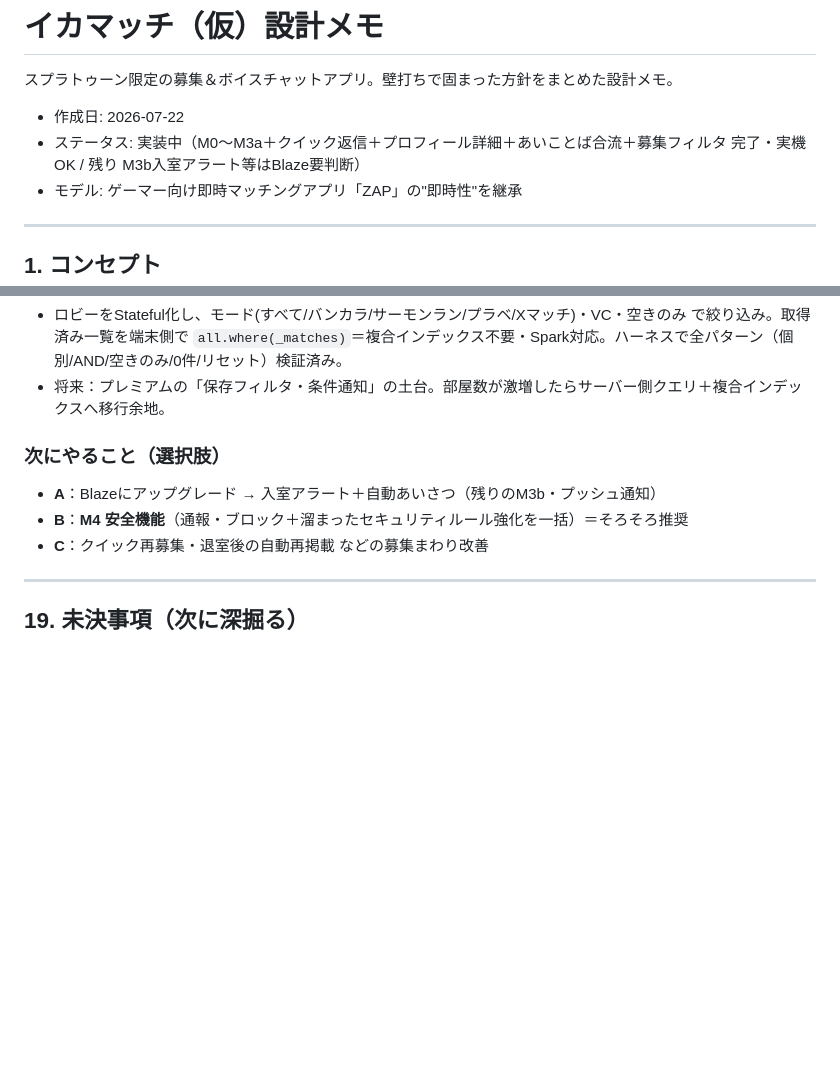
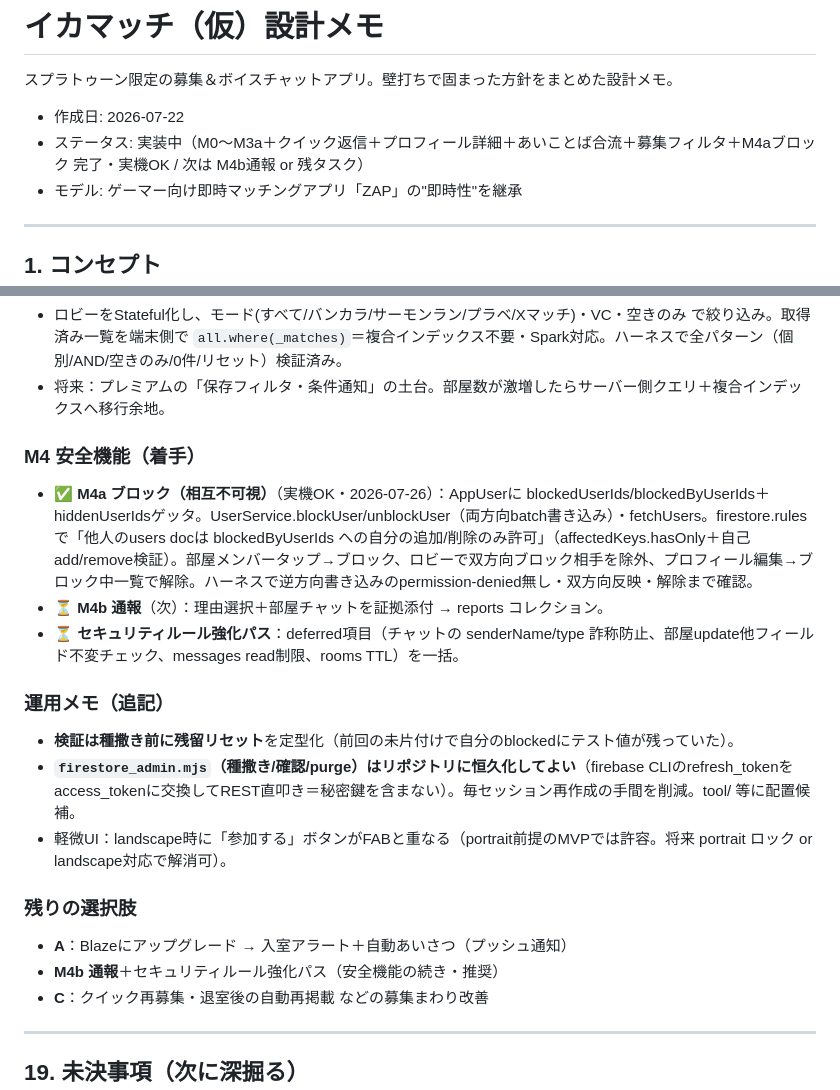
Before and after one commit to kazutsuka12-collab/toko-alarm, a Markdown page: docs/design.md, 2 parts joined by grey strips. Drawn GitHub-style; blank space fills up the shorter version.

Commit message:
docs: M4aブロック機能の実機OKを記録・運用メモ追記・次はM4b通報
Co-Authored-By: Claude Opus 4.8 <noreply@anthropic.com>
Claude-Session: https://claude.ai/code/session_01SidgGGz8MMbiXFLxSXbPig

```diff
--- a/docs/design.md
+++ b/docs/design.md
@@ -3,7 +3,7 @@
 スプラトゥーン限定の募集＆ボイスチャットアプリ。壁打ちで固まった方針をまとめた設計メモ。
 
 - 作成日: 2026-07-22
-- ステータス: 実装中（M0〜M3a＋クイック返信＋プロフィール詳細＋あいことば合流＋募集フィルタ 完了・実機OK / 残り M3b入室アラート等はBlaze要判断）
+- ステータス: 実装中（M0〜M3a＋クイック返信＋プロフィール詳細＋あいことば合流＋募集フィルタ＋M4aブロック 完了・実機OK / 次は M4b通報 or 残タスク）
 - モデル: ゲーマー向け即時マッチングアプリ「ZAP」の"即時性"を継承
 
 ---
@@ -610,9 +610,19 @@ NoSQL（コレクション＝フォルダ／ドキュメント＝ファイル／
 - ロビーをStateful化し、モード(すべて/バンカラ/サーモンラン/プラベ/Xマッチ)・VC・空きのみ で絞り込み。取得済み一覧を端末側で `all.where(_matches)`＝複合インデックス不要・Spark対応。ハーネスで全パターン（個別/AND/空きのみ/0件/リセット）検証済み。
 - 将来：プレミアムの「保存フィルタ・条件通知」の土台。部屋数が激増したらサーバー側クエリ＋複合インデックスへ移行余地。
 
-### 次にやること（選択肢）
-- **A**：Blazeにアップグレード → 入室アラート＋自動あいさつ（残りのM3b・プッシュ通知）
-- **B**：**M4 安全機能**（通報・ブロック＋溜まったセキュリティルール強化を一括）＝そろそろ推奨
+### M4 安全機能（着手）
+- ✅ **M4a ブロック（相互不可視）**（実機OK・2026-07-26）：AppUserに blockedUserIds/blockedByUserIds＋hiddenUserIdsゲッタ。UserService.blockUser/unblockUser（両方向batch書き込み）・fetchUsers。firestore.rules で「他人のusers docは blockedByUserIds への自分の追加/削除のみ許可」（affectedKeys.hasOnly＋自己add/remove検証）。部屋メンバータップ→ブロック、ロビーで双方向ブロック相手を除外、プロフィール編集→ブロック中一覧で解除。ハーネスで逆方向書き込みのpermission-denied無し・双方向反映・解除まで確認。
+- ⏳ **M4b 通報**（次）：理由選択＋部屋チャットを証拠添付 → reports コレクション。
+- ⏳ **セキュリティルール強化パス**：deferred項目（チャットの senderName/type 詐称防止、部屋update他フィールド不変チェック、messages read制限、rooms TTL）を一括。
+
+### 運用メモ（追記）
+- **検証は種撒き前に残留リセット**を定型化（前回の未片付けで自分のblockedにテスト値が残っていた）。
+- **`firestore_admin.mjs`（種撒き/確認/purge）はリポジトリに恒久化してよい**（firebase CLIのrefresh_tokenをaccess_tokenに交換してREST直叩き＝秘密鍵を含まない）。毎セッション再作成の手間を削減。tool/ 等に配置候補。
+- 軽微UI：landscape時に「参加する」ボタンがFABと重なる（portrait前提のMVPでは許容。将来 portrait ロック or landscape対応で解消可）。
+
+### 残りの選択肢
+- **A**：Blazeにアップグレード → 入室アラート＋自動あいさつ（プッシュ通知）
+- **M4b 通報**＋セキュリティルール強化パス（安全機能の続き・推奨）
 - **C**：クイック再募集・退室後の自動再掲載 などの募集まわり改善
 
 ---
```
